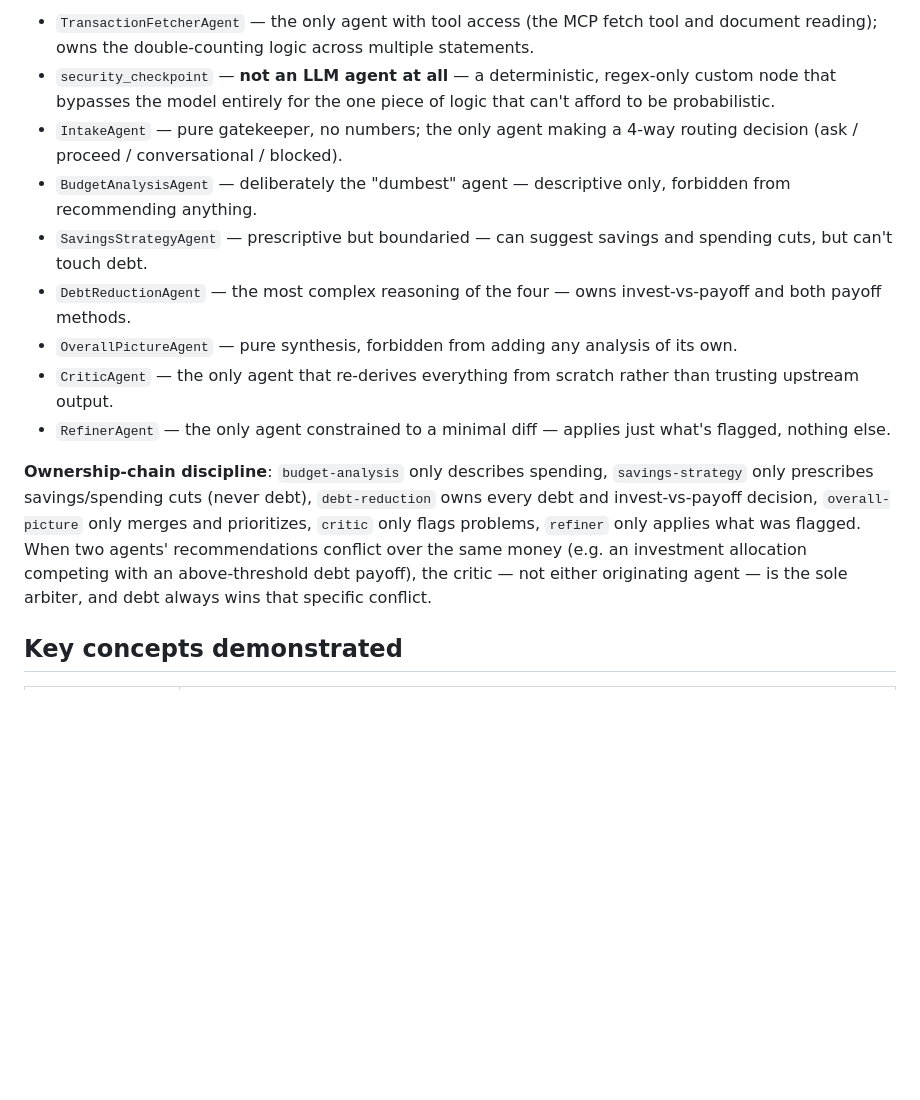
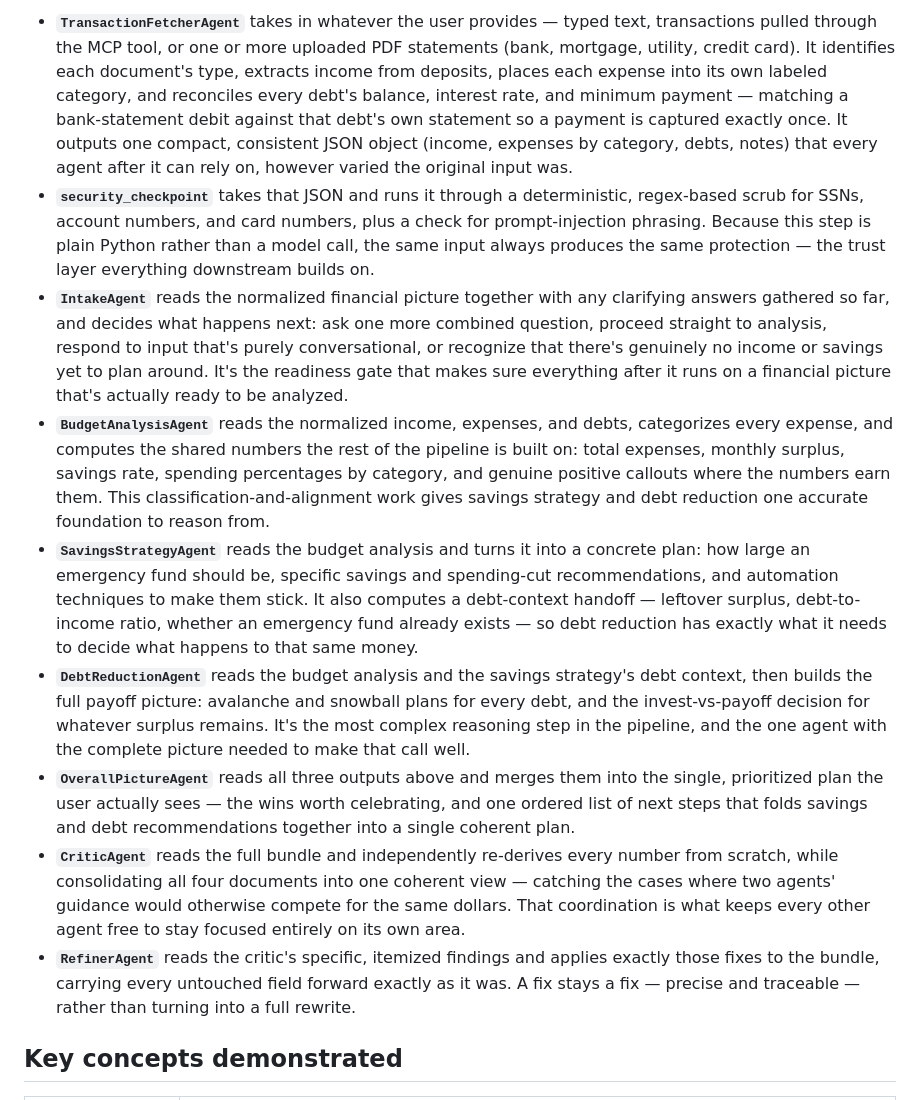
Before and after one commit to munshinasir/kaggle-fincoach-agent, a Markdown page: README.md, the part around one of its changes. Drawn GitHub-style; blank space fills up the shorter version.

```diff
--- a/README.md
+++ b/README.md
@@ -139,28 +147,45 @@ dependency chain, not an arbitrary ordering choice. Each node has its own distin
 
-- `TransactionFetcherAgent` — the only agent with tool access (the MCP fetch tool and document
-  reading); owns the double-counting logic across multiple statements.
-- `security_checkpoint` — **not an LLM agent at all** — a deterministic, regex-only custom node that
-  bypasses the model entirely for the one piece of logic that can't afford to be probabilistic.
-- `IntakeAgent` — pure gatekeeper, no numbers; the only agent making a 4-way routing decision
-  (ask / proceed / conversational / blocked).
-- `BudgetAnalysisAgent` — deliberately the "dumbest" agent — descriptive only, forbidden from
-  recommending anything.
-- `SavingsStrategyAgent` — prescriptive but boundaried — can suggest savings and spending cuts, but
-  can't touch debt.
-- `DebtReductionAgent` — the most complex reasoning of the four — owns invest-vs-payoff and both
-  payoff methods.
-- `OverallPictureAgent` — pure synthesis, forbidden from adding any analysis of its own.
-- `CriticAgent` — the only agent that re-derives everything from scratch rather than trusting
-  upstream output.
-- `RefinerAgent` — the only agent constrained to a minimal diff — applies just what's flagged,
-  nothing else.
-
-**Ownership-chain discipline**: `budget-analysis` only describes spending, `savings-strategy` only
-prescribes savings/spending cuts (never debt), `debt-reduction` owns every debt and invest-vs-payoff
-decision, `overall-picture` only merges and prioritizes, `critic` only flags problems, `refiner` only
-applies what was flagged. When two agents' recommendations conflict over the same money (e.g. an
-investment allocation competing with an above-threshold debt payoff), the critic — not either
-originating agent — is the sole arbiter, and debt always wins that specific conflict.
+- **`TransactionFetcherAgent`** takes in whatever the user provides — typed text, transactions
+  pulled through the MCP tool, or one or more uploaded PDF statements (bank, mortgage, utility,
+  credit card). It identifies each document's type, extracts income from deposits, places each
+  expense into its own labeled category, and reconciles every debt's balance, interest rate, and
+  minimum payment — matching a bank-statement debit against that debt's own statement so a payment
+  is captured exactly once. It outputs one compact, consistent JSON object (income, expenses by
+  category, debts, notes) that every agent after it can rely on, however varied the original input
+  was.
+- **`security_checkpoint`** takes that JSON and runs it through a deterministic, regex-based scrub
+  for SSNs, account numbers, and card numbers, plus a check for prompt-injection phrasing. Because
+  this step is plain Python rather than a model call, the same input always produces the same
+  protection — the trust layer everything downstream builds on.
+- **`IntakeAgent`** reads the normalized financial picture together with any clarifying answers
+  gathered so far, and decides what happens next: ask one more combined question, proceed straight
+  to analysis, respond to input that's purely conversational, or recognize that there's genuinely
+  no income or savings yet to plan around. It's the readiness gate that makes sure everything after
+  it runs on a financial picture that's actually ready to be analyzed.
+- **`BudgetAnalysisAgent`** reads the normalized income, expenses, and debts, categorizes every
+  expense, and computes the shared numbers the rest of the pipeline is built on: total expenses,
+  monthly surplus, savings rate, spending percentages by category, and genuine positive callouts
+  where the numbers earn them. This classification-and-alignment work gives savings strategy and
+  debt reduction one accurate foundation to reason from.
+- **`SavingsStrategyAgent`** reads the budget analysis and turns it into a concrete plan: how large
+  an emergency fund should be, specific savings and spending-cut recommendations, and automation
+  techniques to make them stick. It also computes a debt-context handoff — leftover surplus,
+  debt-to-income ratio, whether an emergency fund already exists — so debt reduction has exactly
+  what it needs to decide what happens to that same money.
+- **`DebtReductionAgent`** reads the budget analysis and the savings strategy's debt context, then
+  builds the full payoff picture: avalanche and snowball plans for every debt, and the
+  invest-vs-payoff decision for whatever surplus remains. It's the most complex reasoning step in
+  the pipeline, and the one agent with the complete picture needed to make that call well.
+- **`OverallPictureAgent`** reads all three outputs above and merges them into the single,
+  prioritized plan the user actually sees — the wins worth celebrating, and one ordered list of
+  next steps that folds savings and debt recommendations together into a single coherent plan.
+- **`CriticAgent`** reads the full bundle and independently re-derives every number from scratch,
+  while consolidating all four documents into one coherent view — catching the cases where two
+  agents' guidance would otherwise compete for the same dollars. That coordination is what keeps
+  every other agent free to stay focused entirely on its own area.
+- **`RefinerAgent`** reads the critic's specific, itemized findings and applies exactly those fixes
+  to the bundle, carrying every untouched field forward exactly as it was. A fix stays a fix —
+  precise and traceable — rather than turning into a full rewrite.
 
 ## Key concepts demonstrated
 
```
Also changed, not shown: other parts of README.md (+41 -33 lines).
